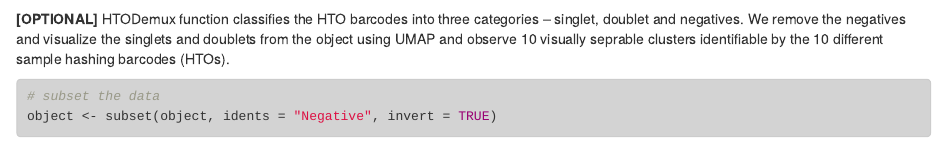
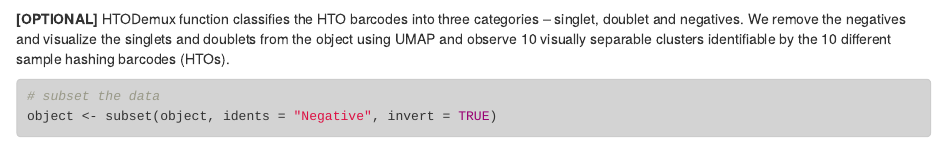
Before and after one commit to COMBINE-lab/alevin-tutorial, an R Markdown document (docs/rmd/2020-04-20-citeseq.Rmd): the page in a window 1100 px wide, from 4500 px down. Rendered offline with R 4.5, knitr and Pandoc, with nearby package versions; some code elsewhere in the file could not run offline; common packages that the code uses without loading them are loaded.

Commit message:
separable

````diff
--- a/docs/rmd/2020-04-20-citeseq.Rmd
+++ b/docs/rmd/2020-04-20-citeseq.Rmd
@@ -193,7 +193,7 @@ VlnPlot(object, features = "nCount_RNA", pt.size = 0.1, log = TRUE)
 VlnPlot(object, features = "nCount_ADT", pt.size = 0.1, log = TRUE)
 ```
 
-**[OPTIONAL]** HTODemux function classifies the HTO barcodes into three categories -- singlet, doublet and negatives. We remove the negatives and visualize the singlets and doublets from the object using UMAP and observe 10 visually seprable clusters identifiable by the 10 different sample hashing barcodes (HTOs).
+**[OPTIONAL]** HTODemux function classifies the HTO barcodes into three categories -- singlet, doublet and negatives. We remove the negatives and visualize the singlets and doublets from the object using UMAP and observe 10 visually separable clusters identifiable by the 10 different sample hashing barcodes (HTOs).
 ```{r, class.source = "rchunk"}
 # subset the data
 object <- subset(object, idents = "Negative", invert = TRUE)
````
